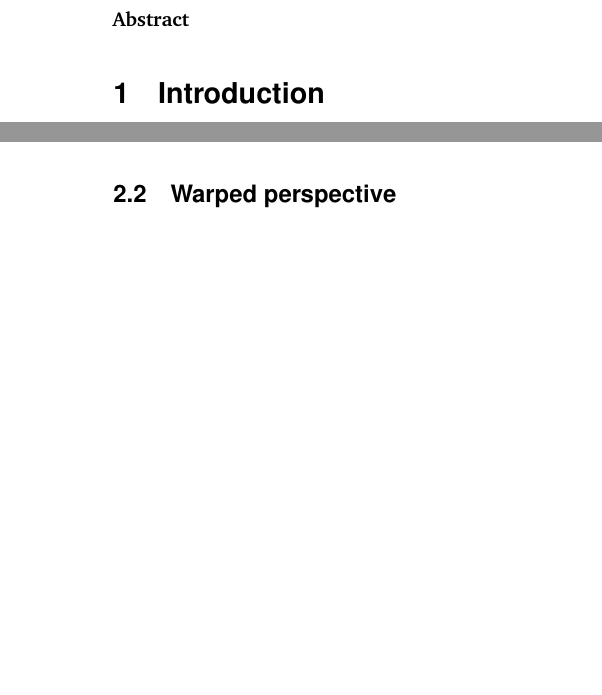
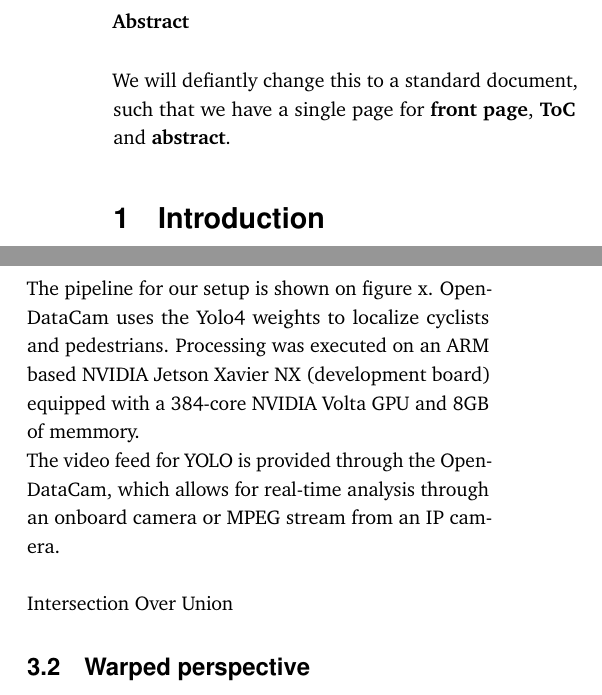
Before and after one commit to edibegovic/cyclist-behaviourCPH-2021, a LaTeX document (report/report.tex): two parts of the columns of pages 1 and 2 of 2 before the commit and two parts of the columns of pages 1 and 2 of 3 after it, joined at a grey line, cut so that both start at the same text, the shorter picture padded with empty space. Compiled offline with pdfLaTeX.

Commit message:
Independent sections added

```diff
--- a/report/report.tex
+++ b/report/report.tex
@@ -18,6 +18,7 @@
 \documentclass[10pt, a4paper, twocolumn]{article} % 10pt font size (11 and 12 also possible), A4 paper (letterpaper for US letter) and two column layout (remove for one column)
 
 \input{structure.tex} % Specifies the document structure and loads requires packages
+\usepackage{subfiles} % Best loaded last in the preamble
 
 %----------------------------------------------------------------------------------------
 %	ARTICLE INFORMATION
@@ -50,7 +51,13 @@
 %----------------------------------------------------------------------------------------
 
 % \lettrineabstract{Abstract}
+\noindent
 \textbf{Abstract}
+\ \\
+
+\noindent
+We will defiantly change this to a standard document, such that we have a single page for \textbf{front page},
+\textbf{ToC} and \textbf{abstract}.
 
 %----------------------------------------------------------------------------------------
 %	ARTICLE CONTENTS
@@ -64,3 +70,4 @@ What are you trying to show or prove (your hypothesis)? Test cite \citep{Referen
+\subfile{sections/background}
 
 \section{Methodology}
 
@@ -96,12 +109,17 @@ We calculate the \textit{homography matrix}, describing the transformation from
+The pipeline for our setup is shown on figure x. OpenDataCam uses the Yolo4 weights to localize cyclists and pedestrians.
+Processing was executed on an ARM based NVIDIA Jetson Xavier NX (development board) equipped with a 384-core NVIDIA Volta GPU
+and 8GB of memmory.
+\\
+The video feed for YOLO is provided through the OpenDataCam, which allows for real-time analysis through an onboard camera
+or MPEG stream from an IP camera.
+
+\ \\
+Intersection Over Union
+
 \subsection{Warped perspective}
+
 With the tracks projected onto the roads surface we now warp (x, y) points in order to get a top-down view of the cyclist tracks.
 This is achieved by calculating the homography matrix (H) between the source image and the destination image. The homography matrix being a
-
-% To (x, y) coordinates are on the vertical plane of the video. To gain insight into the desire paths of the cyclists we projected the (x, y) coordinate down to the horizontal plane(the street) of the image.
-% To do this we used the equation:
-% \begin{equation}
-% 	y = y + h ⁄ 2
-% \end{equation}
 
 \subsection{Warped perspective}
 With the tracks projected onto the roads surface we now warp (x, y) points in order to get a top-down view of the cyclist tracks.
```
Also changed, not shown: report/sections/background.tex (added, +8 -0 lines), report/sections/introduction.tex (added, +2 -0 lines), report/report.tex (15 more changed lines).
